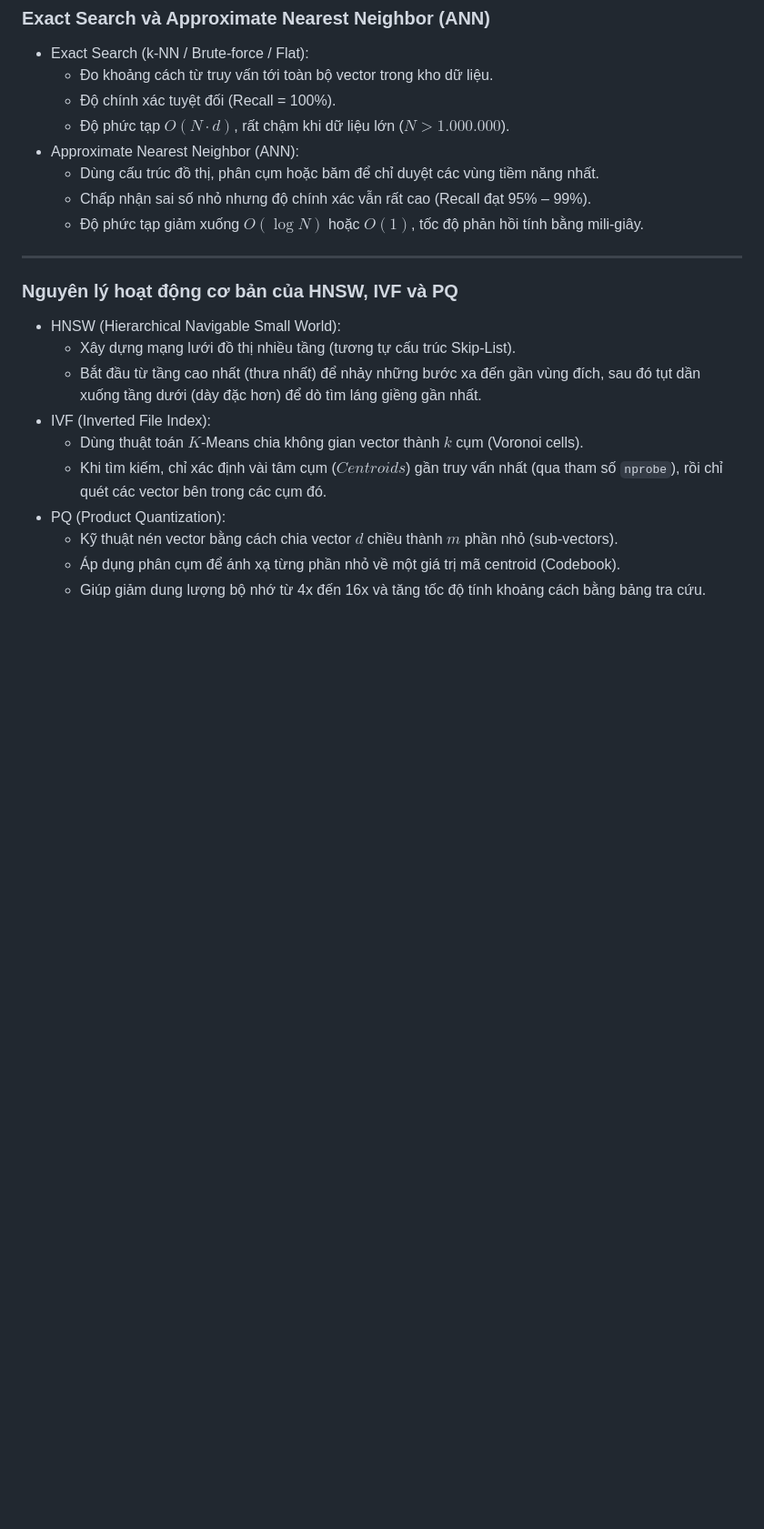
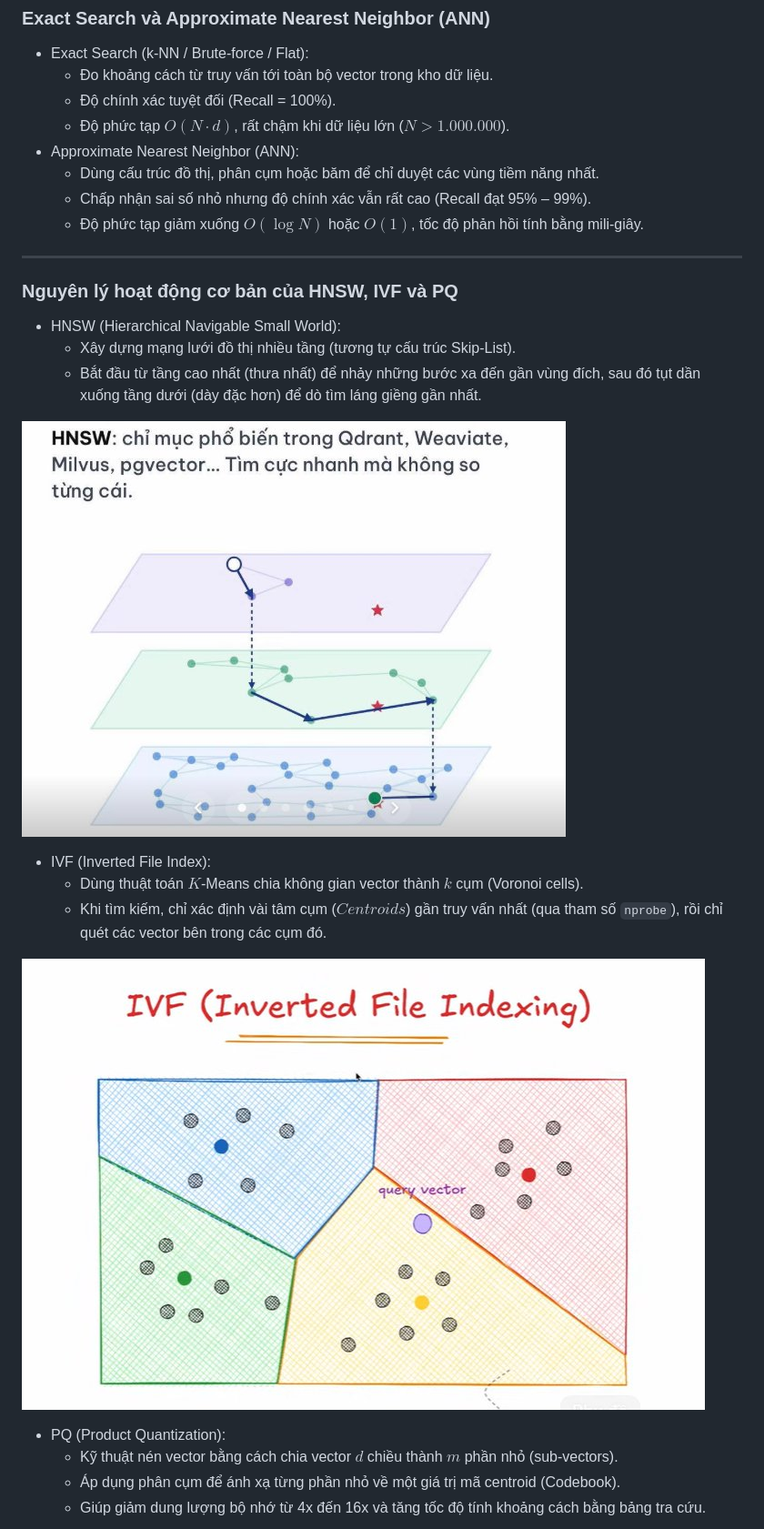
Before and after one commit to hoanninh123/GDSC-homework, a Markdown page: Vector database/Vector_Database_AI_Memory_Handbook.md, the part around one of its changes. Shown at 91% size. Rendered like a GitHub page; pictures changed too: Vector database/images/hnsw_diagram.jpg (added), Vector database/images/ivf_diagram.jpg (added); blank space fills up the shorter version.

Commit message:
Add diagrams for HNSW, IVF, and PQ algorithms

```diff
--- a/Vector database/Vector_Database_AI_Memory_Handbook.md
+++ b/Vector database/Vector_Database_AI_Memory_Handbook.md
@@ -86,9 +86,14 @@
 - HNSW (Hierarchical Navigable Small World):
   - Xây dựng mạng lưới đồ thị nhiều tầng (tương tự cấu trúc Skip-List).
   - Bắt đầu từ tầng cao nhất (thưa nhất) để nhảy những bước xa đến gần vùng đích, sau đó tụt dần xuống tầng dưới (dày đặc hơn) để dò tìm láng giềng gần nhất.
+
+![Nguyên lý hoạt động HNSW](images/hnsw_diagram.jpg)
+
 - IVF (Inverted File Index):
   - Dùng thuật toán $K$-Means chia không gian vector thành $k$ cụm (Voronoi cells).
   - Khi tìm kiếm, chỉ xác định vài tâm cụm ($Centroids$) gần truy vấn nhất (qua tham số `nprobe`), rồi chỉ quét các vector bên trong các cụm đó.
+
+![Phân cụm Voronoi trong IVF Indexing](images/ivf_diagram.jpg)
 - PQ (Product Quantization):
   - Kỹ thuật nén vector bằng cách chia vector $d$ chiều thành $m$ phần nhỏ (sub-vectors).
   - Áp dụng phân cụm để ánh xạ từng phần nhỏ về một giá trị mã centroid (Codebook).
```
Also changed, not shown: other parts of Vector database/Vector_Database_AI_Memory_Handbook.md (+2 -0 lines), Vector database/images/pq_diagram.jpg (added).
